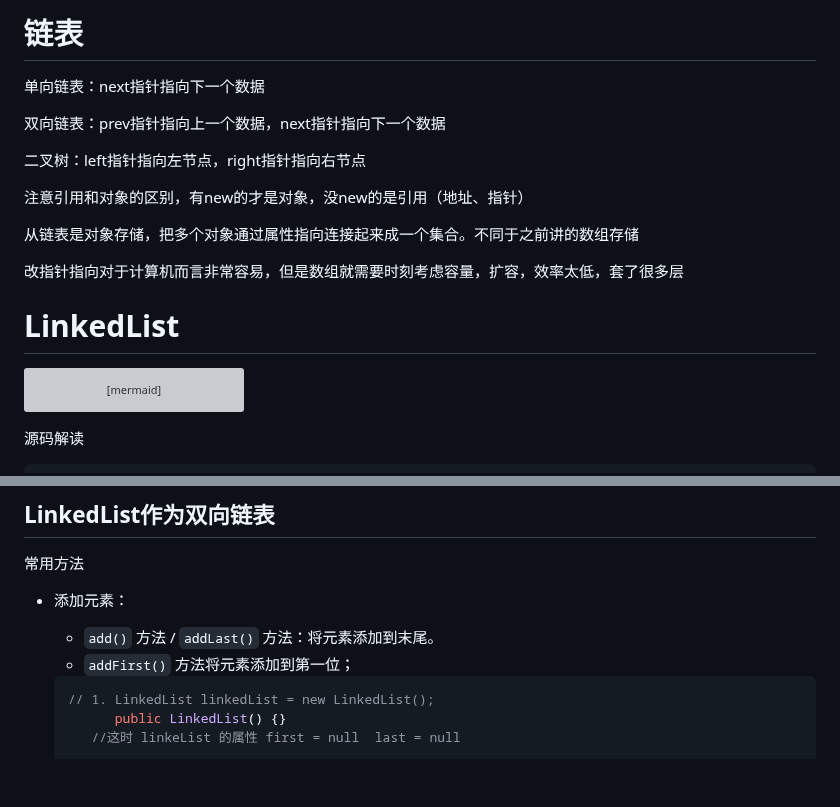
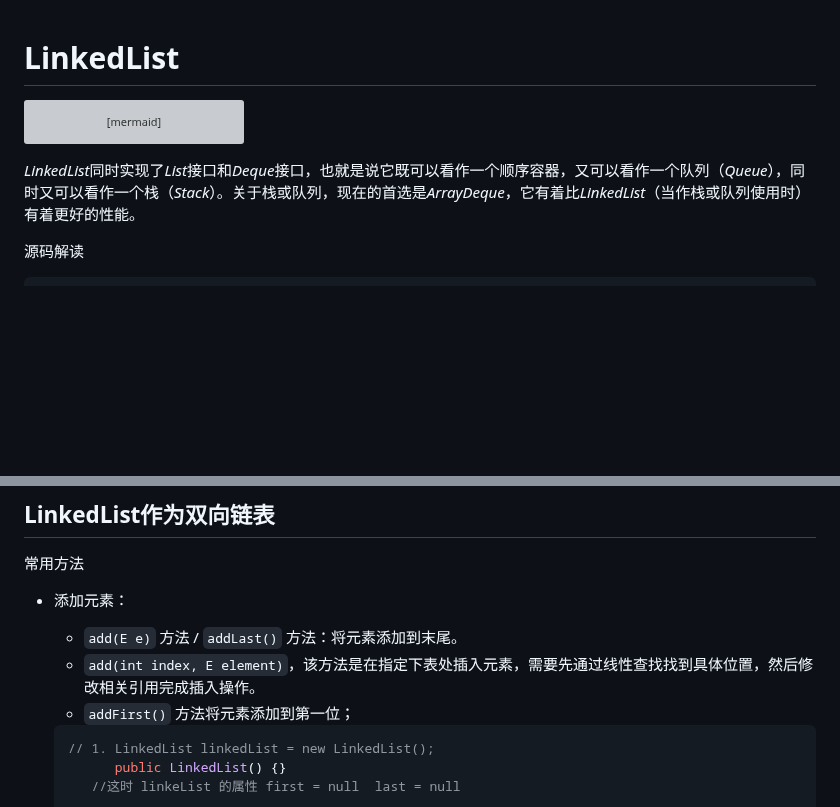
Before and after one commit to 92rw/Java-Study-Notes, a Markdown page: JavaNote/Studynote53_LinkedList.md, 2 parts joined by grey strips. Drawn GitHub-style; blank space fills up the shorter version; grey boxes are pictures that could not be loaded.

````diff
--- a/JavaNote/Studynote53_LinkedList.md
+++ b/JavaNote/Studynote53_LinkedList.md
@@ -1,21 +1,3 @@
-# 链表
-
-单向链表：next指针指向下一个数据
-
-双向链表：prev指针指向上一个数据，next指针指向下一个数据
-
-二叉树：left指针指向左节点，right指针指向右节点
-
-
-
-注意引用和对象的区别，有new的才是对象，没new的是引用（地址、指针）
-
-从链表是对象存储，把多个对象通过属性指向连接起来成一个集合。不同于之前讲的数组存储
-
-改指针指向对于计算机而言非常容易，但是数组就需要时刻考虑容量，扩容，效率太低，套了很多层
-
-
-
 # LinkedList
 
 ```mermaid
@@ -37,7 +19,7 @@ graph BT
   J -.->|实现|L{{接口}}
 ```
 
-
+*LinkedList*同时实现了*List*接口和*Deque*接口，也就是说它既可以看作一个顺序容器，又可以看作一个队列（*Queue*），同时又可以看作一个栈（*Stack*）。关于栈或队列，现在的首选是*ArrayDeque*，它有着比*LinkedList*（当作栈或队列使用时）有着更好的性能。
 
 源码解读
 
@@ -87,7 +69,8 @@ private static class Node<E> {
 
 * 添加元素：
 
-  * `add()` 方法 / `addLast()` 方法：将元素添加到末尾。
+  * `add(E e)` 方法 / `addLast()` 方法：将元素添加到末尾。
+  * `add(int index, E element)`，该方法是在指定下表处插入元素，需要先通过线性查找找到具体位置，然后修改相关引用完成插入操作。
   * `addFirst()` 方法将元素添加到第一位；
 
   ```java
````
